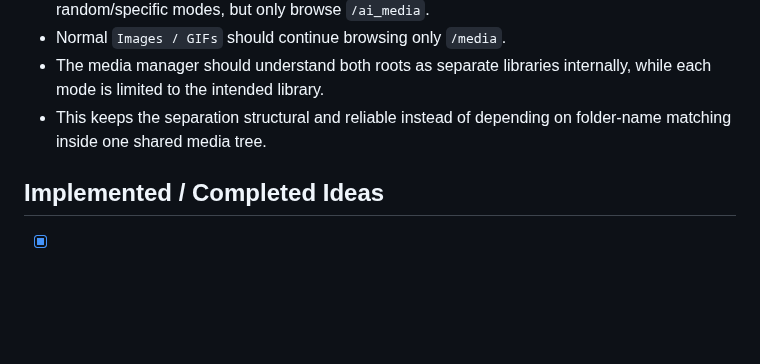
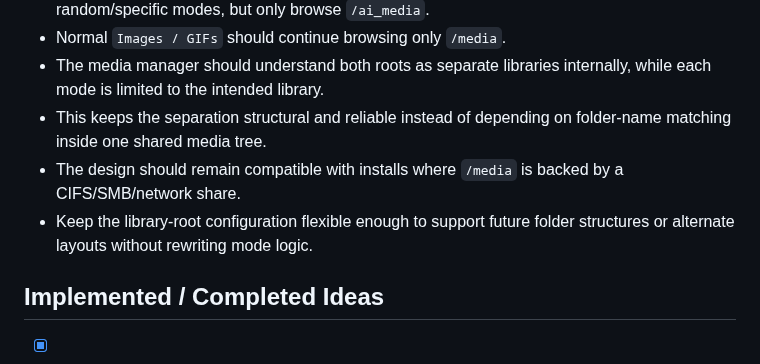
Before and after one commit to tpersp/EchoMosaic, a Markdown page: IDEAS.md, the part around the change. GitHub-like rendering; blank space fills up the shorter version.

Commit message:
Add network-share and future layout notes to AI media idea

```diff
--- a/IDEAS.md
+++ b/IDEAS.md
@@ -36,6 +36,8 @@ A running list of ideas and future improvements. Add new items anywhere below.
 - Normal `Images / GIFs` should continue browsing only `/media`.
 - The media manager should understand both roots as separate libraries internally, while each mode is limited to the intended library.
 - This keeps the separation structural and reliable instead of depending on folder-name matching inside one shared media tree.
+- The design should remain compatible with installs where `/media` is backed by a CIFS/SMB/network share.
+- Keep the library-root configuration flexible enough to support future folder structures or alternate layouts without rewriting mode logic.
 
 ## Implemented / Completed Ideas
 - [x] Implement Stable Horde image generation. (Streams can switch to AI mode, queue jobs, and manage presets.)
```
